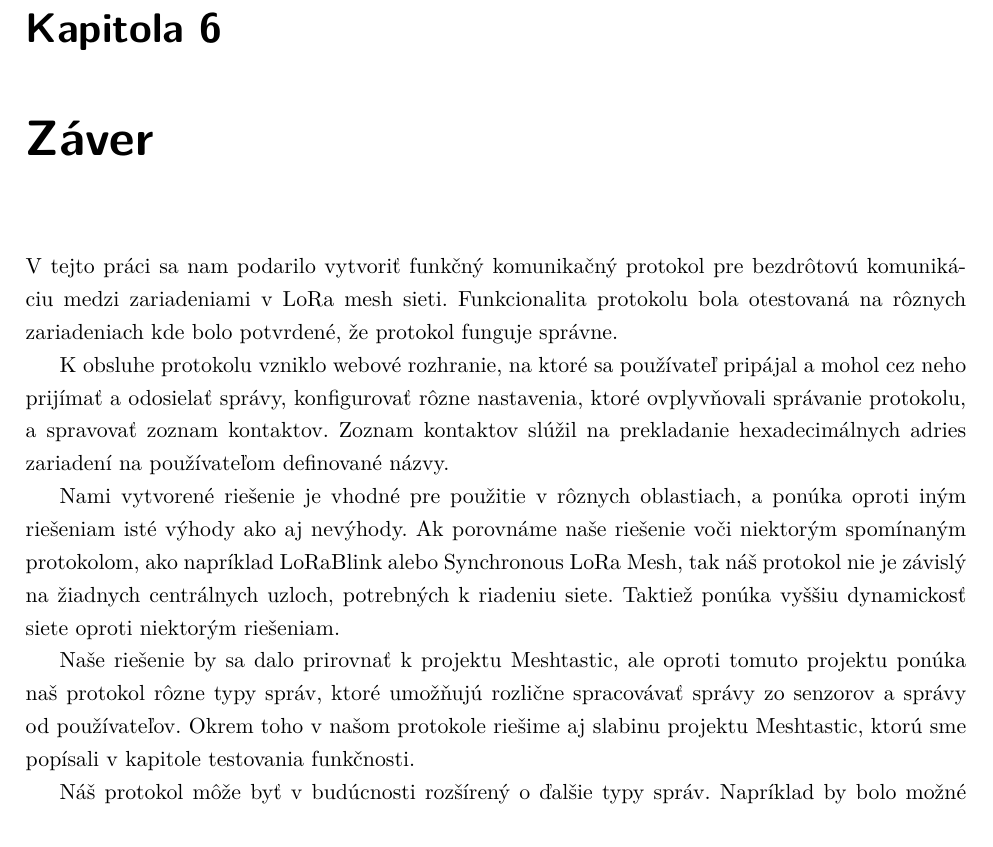
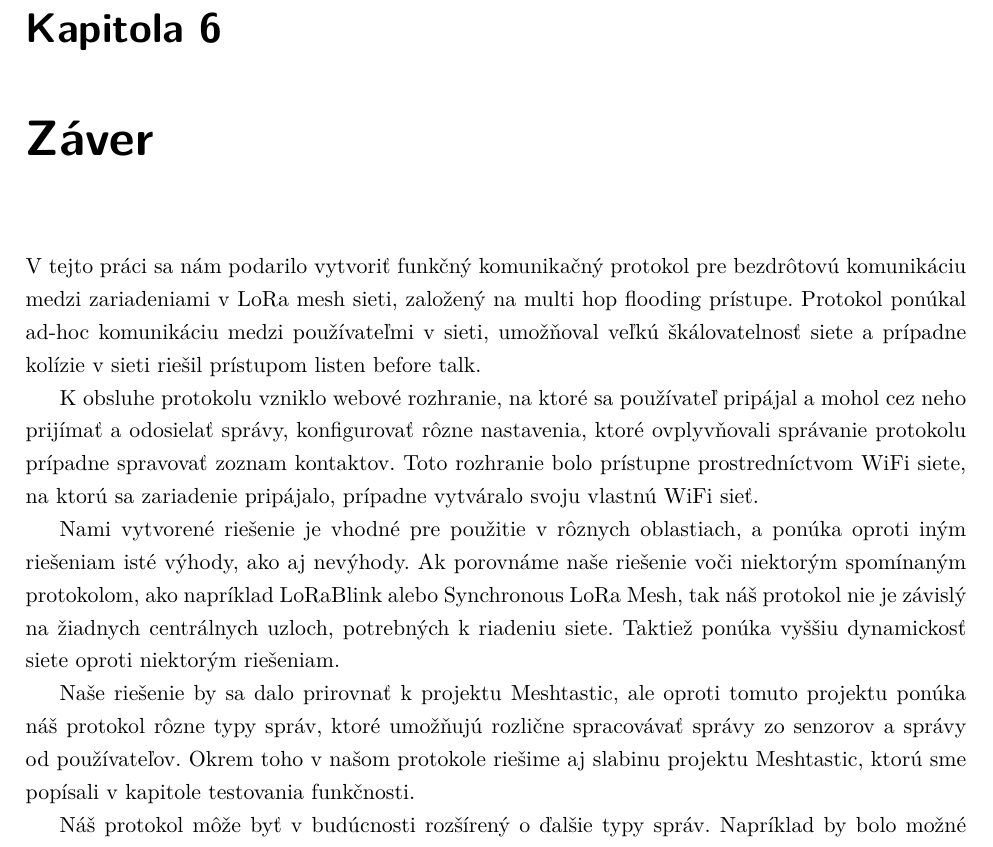
Before and after one commit to ImTheBadWolf/lora_mesh_monorepo, a LaTeX thesis (latex/Master.tex): part of page 65 of 70, cut so that both start at the same text. Compiled offline with pdfLaTeX.

Commit message:
chapter 6 corrections

```diff
--- a/latex/Master.tex
+++ b/latex/Master.tex
@@ -1532,19 +1532,19 @@ Tomuto problému sme sa snažili vyhýbať tak, že zariadenie zobrazovalo infor
 sa bude pripájať na webový server až po zobrazení tejto informácie. K tejto chybe existuje report v zozname chýb na GitHub stránke CircuitPythonu\footnote[5]{https://github.com/adafruit/circuitpython/issues/7790}.
 
 \chapter{Záver}
-V tejto práci sa nam podarilo vytvoriť funkčný komunikačný protokol pre bezdrôtovú komunikáciu medzi zariadeniami v LoRa mesh sieti.
-Funkcionalita protokolu bola otestovaná na rôznych zariadeniach kde bolo potvrdené, že protokol funguje správne.
+V tejto práci sa nám podarilo vytvoriť funkčný komunikačný protokol pre bezdrôtovú komunikáciu medzi zariadeniami v LoRa mesh sieti, založený na multi hop flooding prístupe.
+Protokol ponúkal ad-hoc komunikáciu medzi používateľmi v sieti, umožňoval veľkú škálovatelnosť siete a prípadne kolízie v sieti riešil prístupom listen before talk.
 
 K obsluhe protokolu vzniklo webové rozhranie, na ktoré sa používateľ pripájal a mohol cez neho prijímať a odosielať správy, konfigurovať
-rôzne nastavenia, ktoré ovplyvňovali správanie protokolu, a spravovať zoznam kontaktov. Zoznam kontaktov slúžil na prekladanie
-hexadecimálnych adries zariadení na používateľom definované názvy.
-
-Nami vytvorené riešenie je vhodné pre použitie v rôznych oblastiach, a ponúka oproti iným riešeniam isté výhody ako aj nevýhody.
+rôzne nastavenia, ktoré ovplyvňovali správanie protokolu prípadne spravovať zoznam kontaktov. Toto rozhranie bolo prístupne prostredníctvom WiFi siete,
+na ktorú sa zariadenie pripájalo, prípadne vytváralo svoju vlastnú WiFi sieť.
+
+Nami vytvorené riešenie je vhodné pre použitie v rôznych oblastiach, a ponúka oproti iným riešeniam isté výhody, ako aj nevýhody.
 Ak porovnáme naše riešenie voči niektorým spomínaným protokolom, ako napríklad LoRaBlink alebo Synchronous LoRa Mesh,
 tak náš protokol nie je závislý na žiadnych centrálnych uzloch, potrebných k riadeniu siete. Taktiež ponúka vyššiu dynamickosť siete oproti
 niektorým riešeniam.
 
-Naše riešenie by sa dalo prirovnať k projektu Meshtastic, ale oproti tomuto projektu ponúka naš protokol rôzne typy správ, ktoré umožňujú
+Naše riešenie by sa dalo prirovnať k projektu Meshtastic, ale oproti tomuto projektu ponúka náš protokol rôzne typy správ, ktoré umožňujú
 rozlične spracovávať správy zo senzorov a správy od používateľov. Okrem toho v našom protokole riešime aj slabinu projektu Meshtastic, ktorú sme
 popísali v kapitole testovania funkčnosti.
 
```
